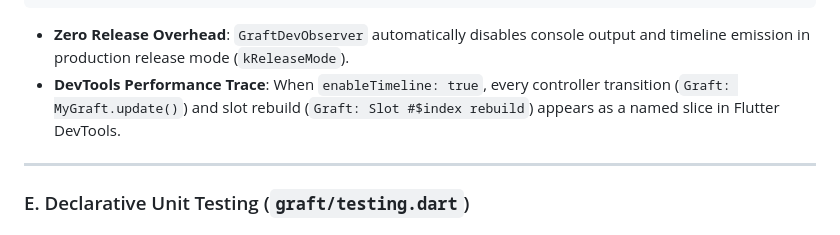
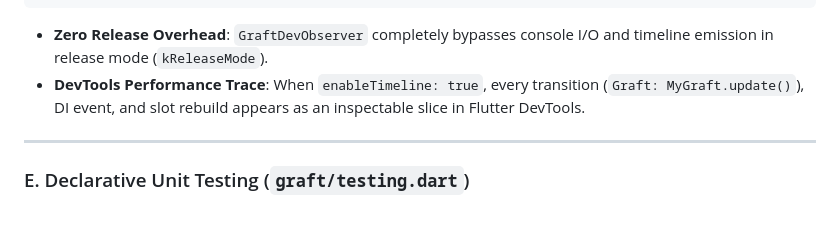
Before and after one commit to kmmuzahid/graft, a Markdown page: README.md, the part around one of its changes. Rendered like a GitHub page.

````diff
--- a/README.md
+++ b/README.md
@@ -621,8 +682,8 @@ class ProductionObserver extends GraftObserver {
 }
 ```
 
-* **Zero Release Overhead**: `GraftDevObserver` automatically disables console output and timeline emission in production release mode (`kReleaseMode`).
-* **DevTools Performance Trace**: When `enableTimeline: true`, every controller transition (`Graft: MyGraft.update()`) and slot rebuild (`Graft: Slot #$index rebuild`) appears as a named slice in Flutter DevTools.
+* **Zero Release Overhead**: `GraftDevObserver` completely bypasses console I/O and timeline emission in release mode (`kReleaseMode`).
+* **DevTools Performance Trace**: When `enableTimeline: true`, every transition (`Graft: MyGraft.update()`), DI event, and slot rebuild appears as an inspectable slice in Flutter DevTools.
 
 ---
 
````
Also changed, not shown: other parts of README.md (+69 -8 lines), DI_GUIDE.md (+13 -1 lines), GRAFT_GUIDE.md (+14 -1 lines).
